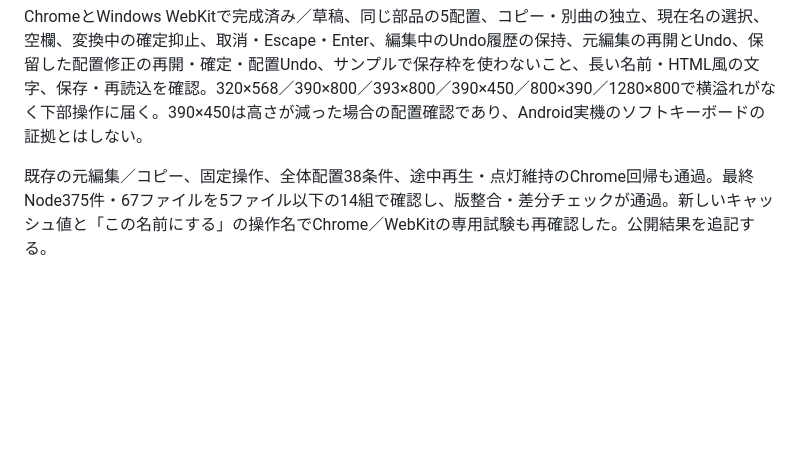
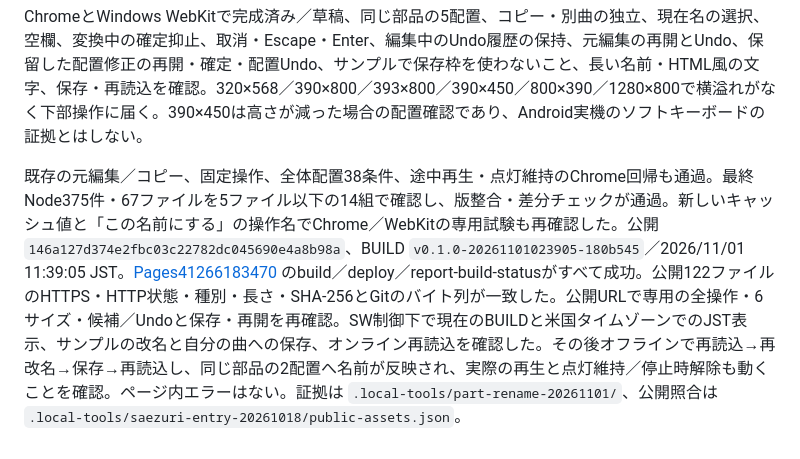
Before and after one commit to gerupon-lgtm/koekit, a Markdown page: docs/melody/part-rename-20261101.md, the part around the change. Rendered like a GitHub page; blank space fills up the shorter version.

Commit message:
Record public phrase naming and offline PWA validation

```diff
--- a/docs/melody/part-rename-20261101.md
+++ b/docs/melody/part-rename-20261101.md
@@ -19,4 +19,4 @@ Nodeの専用4件で、対象のみの名前変更、音と配置・コピーの
 
 ChromeとWindows WebKitで完成済み／草稿、同じ部品の5配置、コピー・別曲の独立、現在名の選択、空欄、変換中の確定抑止、取消・Escape・Enter、編集中のUndo履歴の保持、元編集の再開とUndo、保留した配置修正の再開・確定・配置Undo、サンプルで保存枠を使わないこと、長い名前・HTML風の文字、保存・再読込を確認。320×568／390×800／393×800／390×450／800×390／1280×800で横溢れがなく下部操作に届く。390×450は高さが減った場合の配置確認であり、Android実機のソフトキーボードの証拠とはしない。
 
-既存の元編集／コピー、固定操作、全体配置38条件、途中再生・点灯維持のChrome回帰も通過。最終Node375件・67ファイルを5ファイル以下の14組で確認し、版整合・差分チェックが通過。新しいキャッシュ値と「この名前にする」の操作名でChrome／WebKitの専用試験も再確認した。公開結果を追記する。
+既存の元編集／コピー、固定操作、全体配置38条件、途中再生・点灯維持のChrome回帰も通過。最終Node375件・67ファイルを5ファイル以下の14組で確認し、版整合・差分チェックが通過。新しいキャッシュ値と「この名前にする」の操作名でChrome／WebKitの専用試験も再確認した。公開 `146a127d374e2fbc03c22782dc045690e4a8b98a`、BUILD `v0.1.0-20261101023905-180b545`／2026/11/01 11:39:05 JST。[Pages41266183470](https://github.com/gerupon-lgtm/koekit/actions/runs/41266183470) のbuild／deploy／report-build-statusがすべて成功。公開122ファイルのHTTPS・HTTP状態・種別・長さ・SHA-256とGitのバイト列が一致した。公開URLで専用の全操作・6サイズ・候補／Undoと保存・再開を再確認。SW制御下で現在のBUILDと米国タイムゾーンでのJST表示、サンプルの改名と自分の曲への保存、オンライン再読込を確認した。その後オフラインで再読込→再改名→保存→再読込し、同じ部品の2配置へ名前が反映され、実際の再生と点灯維持／停止時解除も動くことを確認。ページ内エラーはない。証拠は `.local-tools/part-rename-20261101/`、公開照合は `.local-tools/saezuri-entry-20261018/public-assets.json`。
```
Also changed, not shown: docs/melody/handoff.md (+1 -1 lines), docs/tasks.md (+1 -1 lines).
